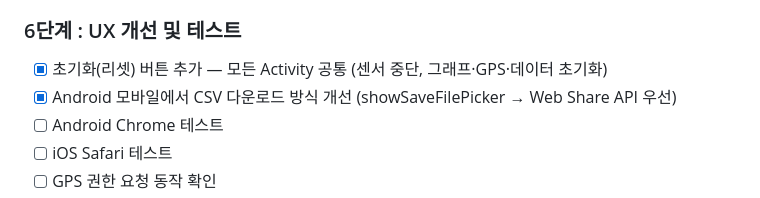
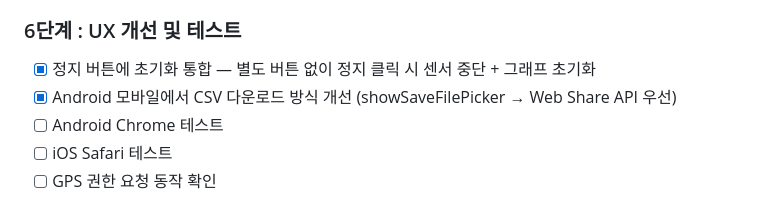
Before and after one commit to BIH-Lab/Seismograph-on-mobile, a Markdown page: docs/TASK.md, the part around the change. Rendered like a GitHub page.

```diff
--- a/docs/TASK.md
+++ b/docs/TASK.md
@@ -40,7 +40,7 @@
 - [x] 다운로드 버튼 (측정 정지 후 활성화)
 
 ### 6단계 : UX 개선 및 테스트
-- [x] 초기화(리셋) 버튼 추가 — 모든 Activity 공통 (센서 중단, 그래프·GPS·데이터 초기화)
+- [x] 정지 버튼에 초기화 통합 — 별도 버튼 없이 정지 클릭 시 센서 중단 + 그래프 초기화
 - [x] Android 모바일에서 CSV 다운로드 방식 개선 (showSaveFilePicker → Web Share API 우선)
 - [ ] Android Chrome 테스트
 - [ ] iOS Safari 테스트
```
Also changed, not shown: docs/ARCHITECTURE.md (+5 -5 lines).
